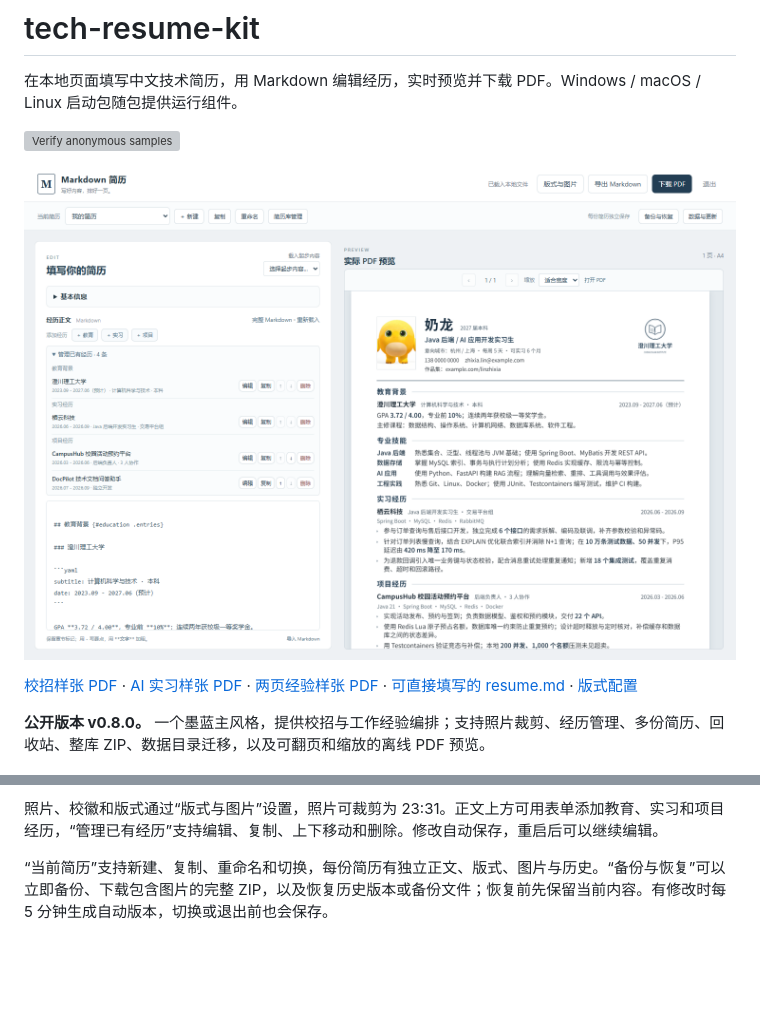
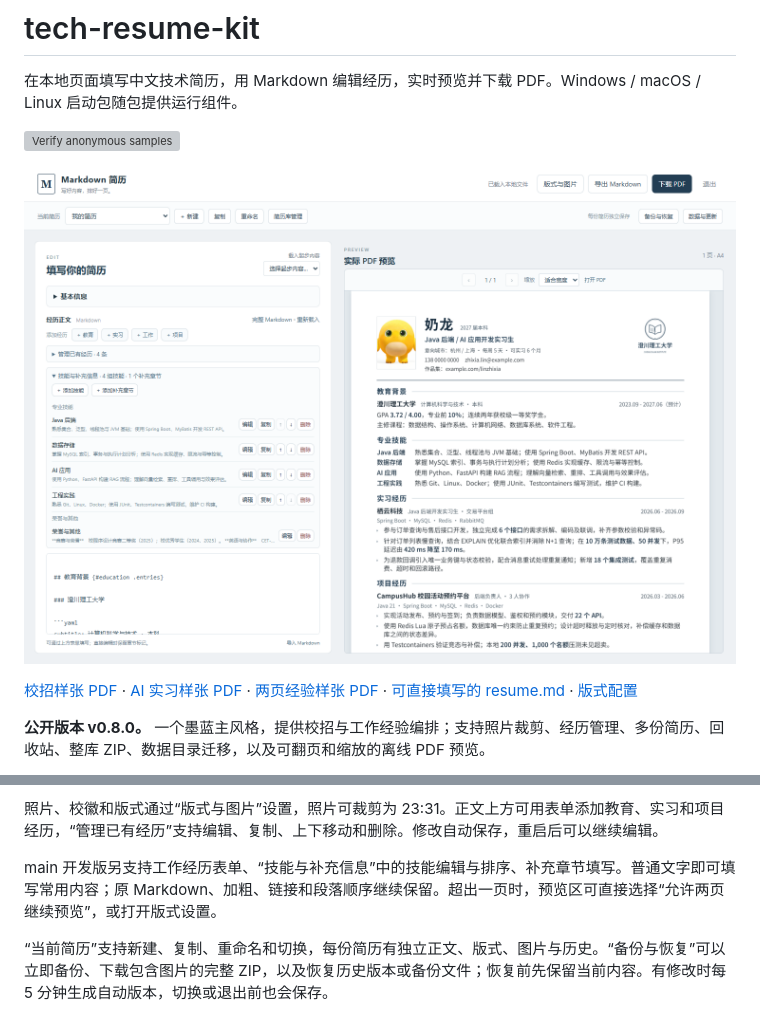
Before and after one commit to MoChiUaena/tech-resume-kit, a Markdown page: README.md, 2 parts joined by grey strips. GitHub-like rendering; pictures changed too: docs/images/editor.png; blank space fills up the shorter version; grey boxes are pictures that could not be loaded.

```diff
--- a/README.md
+++ b/README.md
@@ -30,6 +30,8 @@ macOS 打开方式、签名状态与 Linux 系统依赖见[跨平台使用说明
 3. 点击 **下载 PDF**。
 
 照片、校徽和版式通过“版式与图片”设置，照片可裁剪为 23:31。正文上方可用表单添加教育、实习和项目经历，“管理已有经历”支持编辑、复制、上下移动和删除。修改自动保存，重启后可以继续编辑。
+
+main 开发版另支持工作经历表单、“技能与补充信息”中的技能编辑与排序、补充章节填写。普通文字即可填写常用内容；原 Markdown、加粗、链接和段落顺序继续保留。超出一页时，预览区可直接选择“允许两页继续预览”，或打开版式设置。
 
 “当前简历”支持新建、复制、重命名和切换，每份简历有独立正文、版式、图片与历史。“备份与恢复”可以立即备份、下载包含图片的完整 ZIP，以及恢复历史版本或备份文件；恢复前先保留当前内容。有修改时每 5 分钟生成自动版本，切换或退出前也会保存。
 
```
Also changed, not shown: docs/changelog.md (+9 -0 lines), docs/usability.md (+8 -0 lines), 14 other files.
